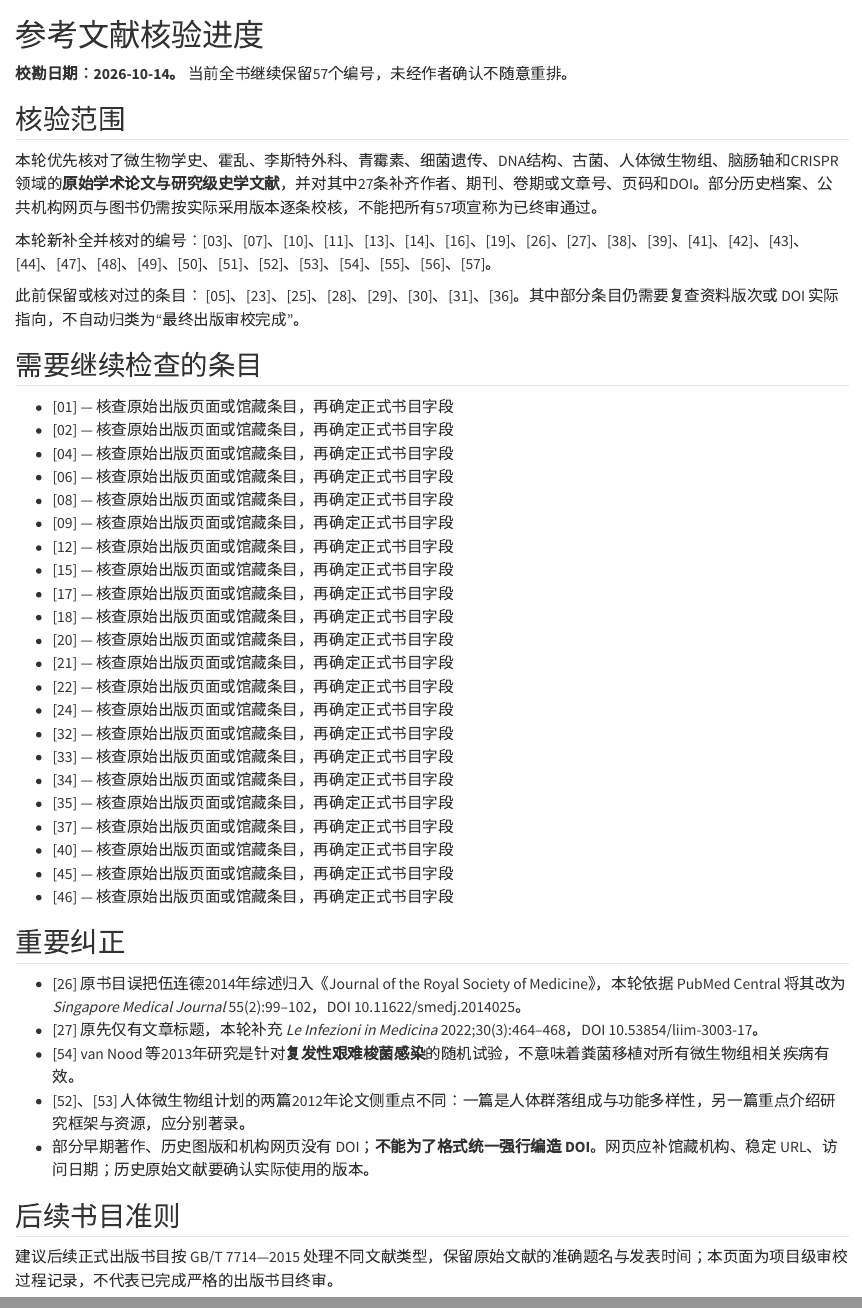
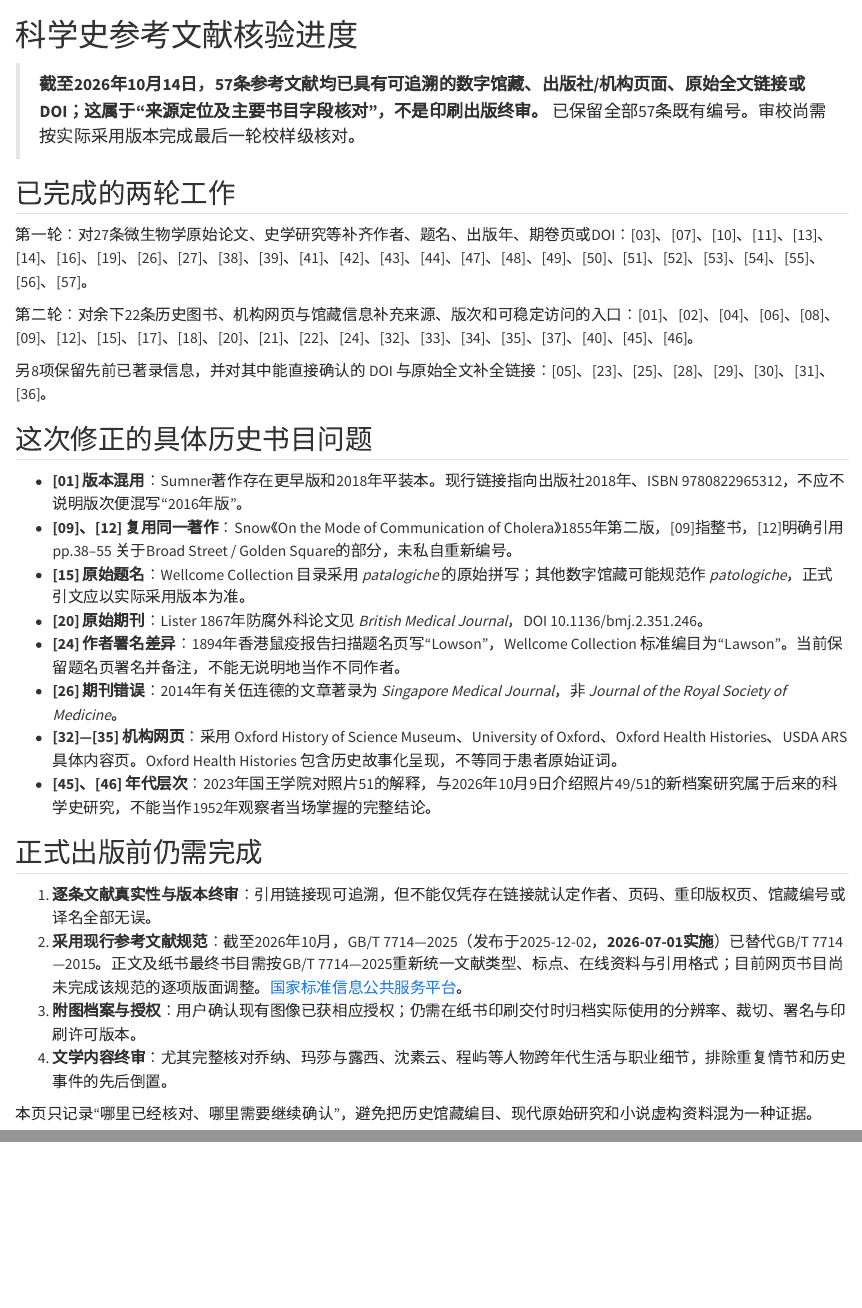
Before and after one commit to zbyloveyj/invisible-civilization, a Quarto document (appendices/reference-audit.qmd): the page in a window 1100 px wide, from its top, and a second part further down, joined at a grey line. Rendered offline with R 4.5, knitr and Pandoc in place of Quarto, with nearby package versions.

Commit message:
Close source traceability audit and enforce 57 linked citations with GB/T 7714-2025 guidance

```diff
--- a/appendices/reference-audit.qmd
+++ b/appendices/reference-audit.qmd
@@ -1,49 +1,31 @@
+# 科学史参考文献核验进度 {.unnumbered}
 
-# 参考文献核验进度 {.unnumbered}
+> **截至2026年10月14日，57条参考文献均已具有可追溯的数字馆藏、出版社/机构页面、原始全文链接或DOI；这属于“来源定位及主要书目字段核对”，不是印刷出版终审。** 已保留全部57条既有编号。审校尚需按实际采用版本完成最后一轮校样级核对。
 
-**校勘日期：2026-10-14。** 当前全书继续保留57个编号，未经作者确认不随意重排。
+## 已完成的两轮工作
 
-## 核验范围
+第一轮：对27条微生物学原始论文、史学研究等补齐作者、题名、出版年、期卷页或DOI：[03]、[07]、[10]、[11]、[13]、[14]、[16]、[19]、[26]、[27]、[38]、[39]、[41]、[42]、[43]、[44]、[47]、[48]、[49]、[50]、[51]、[52]、[53]、[54]、[55]、[56]、[57]。
 
-本轮优先核对了微生物学史、霍乱、李斯特外科、青霉素、细菌遗传、DNA结构、古菌、人体微生物组、脑肠轴和CRISPR领域的**原始学术论文与研究级史学文献**，并对其中27条补齐作者、期刊、卷期或文章号、页码和DOI。部分历史档案、公共机构网页与图书仍需按实际采用版本逐条校核，不能把所有57项宣称为已终审通过。
+第二轮：对余下22条历史图书、机构网页与馆藏信息补充来源、版次和可稳定访问的入口：[01]、[02]、[04]、[06]、[08]、[09]、[12]、[15]、[17]、[18]、[20]、[21]、[22]、[24]、[32]、[33]、[34]、[35]、[37]、[40]、[45]、[46]。
 
-本轮新补全并核对的编号：[03]、[07]、[10]、[11]、[13]、[14]、[16]、[19]、[26]、[27]、[38]、[39]、[41]、[42]、[43]、[44]、[47]、[48]、[49]、[50]、[51]、[52]、[53]、[54]、[55]、[56]、[57]。
+另8项保留先前已著录信息，并对其中能直接确认的 DOI 与原始全文补全链接：[05]、[23]、[25]、[28]、[29]、[30]、[31]、[36]。
 
-此前保留或核对过的条目： [05]、[23]、[25]、[28]、[29]、[30]、[31]、[36]。其中部分条目仍需要复查资料版次或 DOI 实际指向，不自动归类为“最终出版审校完成”。
+## 这次修正的具体历史书目问题
 
-## 需要继续检查的条目
+- **[01] 版本混用**：Sumner著作存在更早版和2018年平装本。现行链接指向出版社2018年、ISBN 9780822965312，不应不说明版次便混写“2016年版”。
+- **[09]、[12] 复用同一著作**：Snow《On the Mode of Communication of Cholera》1855年第二版，[09]指整书，[12]明确引用 pp.38–55 关于Broad Street / Golden Square的部分，未私自重新编号。
+- **[15] 原始题名**：Wellcome Collection 目录采用 *patalogiche* 的原始拼写；其他数字馆藏可能规范作 *patologiche*，正式引文应以实际采用版本为准。
+- **[20] 原始期刊**：Lister 1867年防腐外科论文见 *British Medical Journal*，DOI 10.1136/bmj.2.351.246。
+- **[24] 作者署名差异**：1894年香港鼠疫报告扫描题名页写“Lowson”，Wellcome Collection 标准编目为“Lawson”。当前保留题名页署名并备注，不能无说明地当作不同作者。
+- **[26] 期刊错误**：2014年有关伍连德的文章著录为 *Singapore Medical Journal*，非 *Journal of the Royal Society of Medicine*。
+- **[32]—[35] 机构网页**：采用 Oxford History of Science Museum、University of Oxford、Oxford Health Histories、USDA ARS 具体内容页。Oxford Health Histories 包含历史故事化呈现，不等同于患者原始证词。
+- **[45]、[46] 年代层次**：2023年国王学院对照片51的解释，与2026年10月9日介绍照片49/51的新档案研究属于后来的科学史研究，不能当作1952年观察者当场掌握的完整结论。
 
-- [01] — 核查原始出版页面或馆藏条目，再确定正式书目字段
-- [02] — 核查原始出版页面或馆藏条目，再确定正式书目字段
-- [04] — 核查原始出版页面或馆藏条目，再确定正式书目字段
-- [06] — 核查原始出版页面或馆藏条目，再确定正式书目字段
-- [08] — 核查原始出版页面或馆藏条目，再确定正式书目字段
-- [09] — 核查原始出版页面或馆藏条目，再确定正式书目字段
-- [12] — 核查原始出版页面或馆藏条目，再确定正式书目字段
-- [15] — 核查原始出版页面或馆藏条目，再确定正式书目字段
-- [17] — 核查原始出版页面或馆藏条目，再确定正式书目字段
-- [18] — 核查原始出版页面或馆藏条目，再确定正式书目字段
-- [20] — 核查原始出版页面或馆藏条目，再确定正式书目字段
-- [21] — 核查原始出版页面或馆藏条目，再确定正式书目字段
-- [22] — 核查原始出版页面或馆藏条目，再确定正式书目字段
-- [24] — 核查原始出版页面或馆藏条目，再确定正式书目字段
-- [32] — 核查原始出版页面或馆藏条目，再确定正式书目字段
-- [33] — 核查原始出版页面或馆藏条目，再确定正式书目字段
-- [34] — 核查原始出版页面或馆藏条目，再确定正式书目字段
-- [35] — 核查原始出版页面或馆藏条目，再确定正式书目字段
-- [37] — 核查原始出版页面或馆藏条目，再确定正式书目字段
-- [40] — 核查原始出版页面或馆藏条目，再确定正式书目字段
-- [45] — 核查原始出版页面或馆藏条目，再确定正式书目字段
-- [46] — 核查原始出版页面或馆藏条目，再确定正式书目字段
+## 正式出版前仍需完成
 
-## 重要纠正
+1. **逐条文献真实性与版本终审**：引用链接现可追溯，但不能仅凭存在链接就认定作者、页码、重印版权页、馆藏编号或译名全部无误。
+2. **采用现行参考文献规范**：截至2026年10月，GB/T 7714—2025（发布于2025-12-02，**2026-07-01实施**）已替代GB/T 7714—2015。正文及纸书最终书目需按GB/T 7714—2025重新统一文献类型、标点、在线资料与引用格式；目前网页书目尚未完成该规范的逐项版面调整。[国家标准信息公共服务平台](https://std.samr.gov.cn/gb/search/gbDetailedCNF?id=4507EFE13D37CB6AE06397BE0A0A601F)。
+3. **附图档案与授权**：用户确认现有图像已获相应授权；仍需在纸书印刷交付时归档实际使用的分辨率、裁切、署名与印刷许可版本。
+4. **文学内容终审**：尤其完整核对乔纳、玛莎与露西、沈素云、程屿等人物跨年代生活与职业细节，排除重复情节和历史事件的先后倒置。
 
-- [26] 原书目误把伍连德2014年综述归入《Journal of the Royal Society of Medicine》，本轮依据 PubMed Central 将其改为 *Singapore Medical Journal* 55(2):99–102，DOI 10.11622/smedj.2014025。
-- [27] 原先仅有文章标题，本轮补充 *Le Infezioni in Medicina* 2022;30(3):464–468，DOI 10.53854/liim-3003-17。
-- [54] van Nood 等2013年研究是针对**复发性艰难梭菌感染**的随机试验，不意味着粪菌移植对所有微生物组相关疾病有效。
-- [52]、[53] 人体微生物组计划的两篇2012年论文侧重点不同：一篇是人体群落组成与功能多样性，另一篇重点介绍研究框架与资源，应分别著录。
-- 部分早期著作、历史图版和机构网页没有 DOI；**不能为了格式统一强行编造 DOI**。网页应补馆藏机构、稳定 URL、访问日期；历史原始文献要确认实际使用的版本。
-
-## 后续书目准则
-
-建议后续正式出版书目按 GB/T 7714—2015 处理不同文献类型，保留原始文献的准确题名与发表时间；本页面为项目级审校过程记录，不代表已完成严格的出版书目终审。
+本页只记录“哪里已经核对、哪里需要继续确认”，避免把历史馆藏编目、现代原始研究和小说虚构资料混为一种证据。
```
Also changed, not shown: EDITORIAL_PLAN.md (+11 -1 lines), STYLE_GUIDE.md (+3 -1 lines), appendices/references.qmd (+1 -1 lines), scripts/editorial_lint.py (+11 -0 lines).
